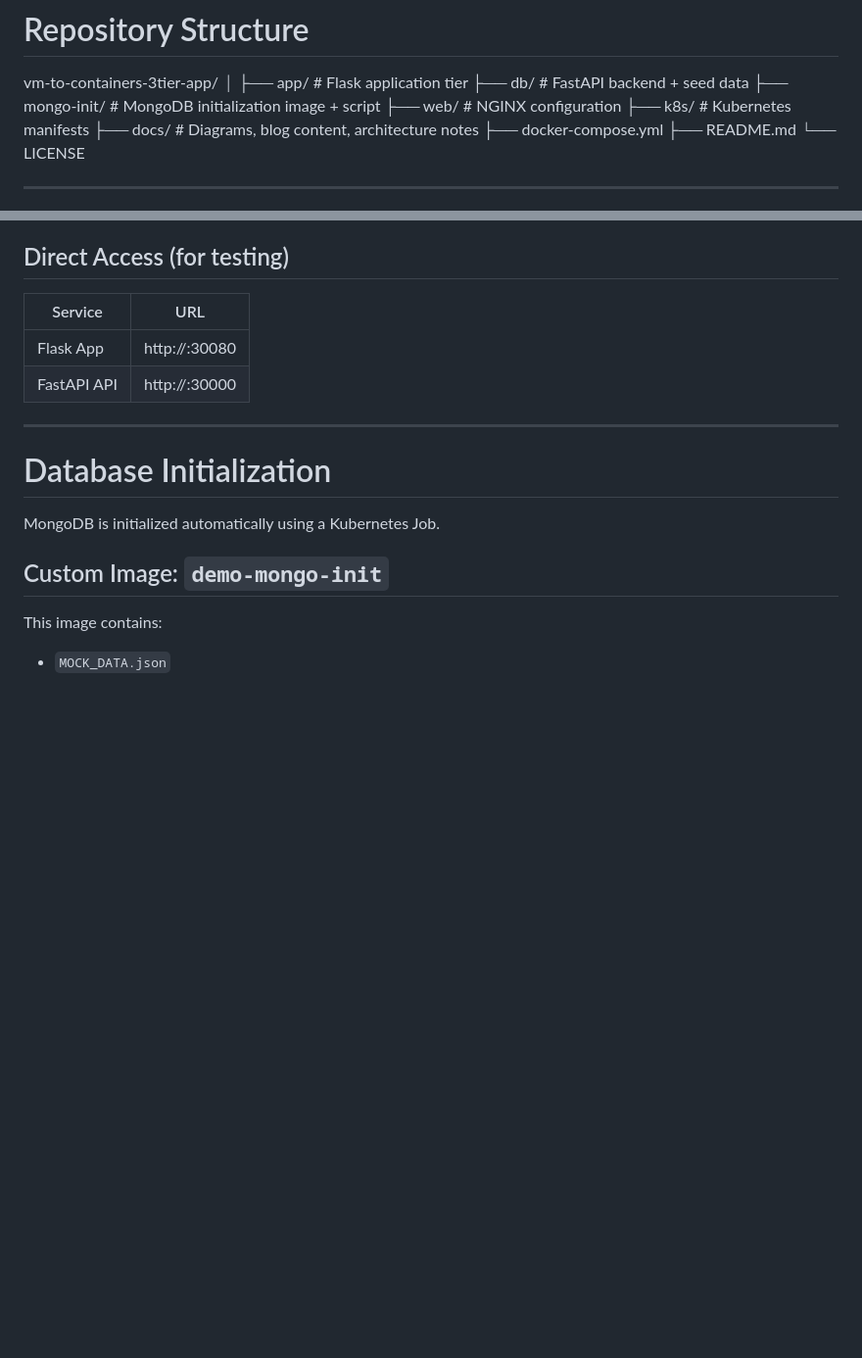
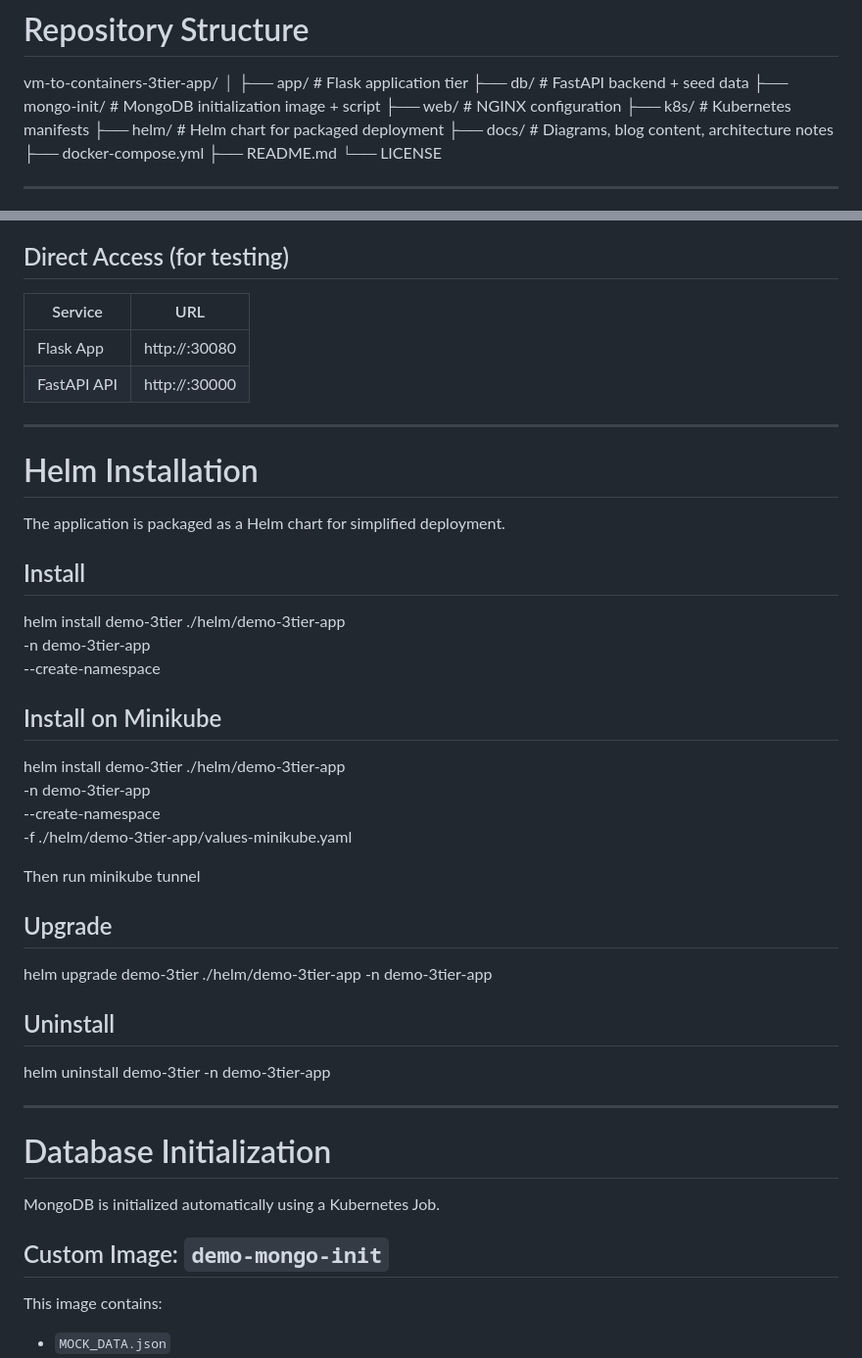
Before and after one commit to sajaldebnath/vm-to-containers-3-tier-app, a Markdown page: README.md, 2 parts joined by grey strips. Shown at 98% size. GitHub-like rendering; blank space fills up the shorter version.

```diff
--- a/README.md
+++ b/README.md
@@ -48,6 +48,7 @@ vm-to-containers-3tier-app/
 ├── mongo-init/             # MongoDB initialization image + script
 ├── web/                    # NGINX configuration
 ├── k8s/                    # Kubernetes manifests
+├── helm/                   # Helm chart for packaged deployment
 ├── docs/                   # Diagrams, blog content, architecture notes
 ├── docker-compose.yml
 ├── README.md
@@ -146,7 +147,30 @@ http://<ingreaa IP>
 | FastAPI API | http://<MINIKUBE-IP>:30000 |
 
 ---
+# Helm Installation
+The application is packaged as a Helm chart for simplified deployment.
 
+## Install
+helm install demo-3tier ./helm/demo-3tier-app \
+  -n demo-3tier-app \
+  --create-namespace
+
+## Install on Minikube
+helm install demo-3tier ./helm/demo-3tier-app \
+  -n demo-3tier-app \
+  --create-namespace \
+  -f ./helm/demo-3tier-app/values-minikube.yaml
+
+Then run
+minikube tunnel
+
+## Upgrade
+helm upgrade demo-3tier ./helm/demo-3tier-app -n demo-3tier-app
+
+## Uninstall
+helm uninstall demo-3tier -n demo-3tier-app
+
+---
 # Database Initialization
 
 MongoDB is initialized automatically using a Kubernetes Job.
```
